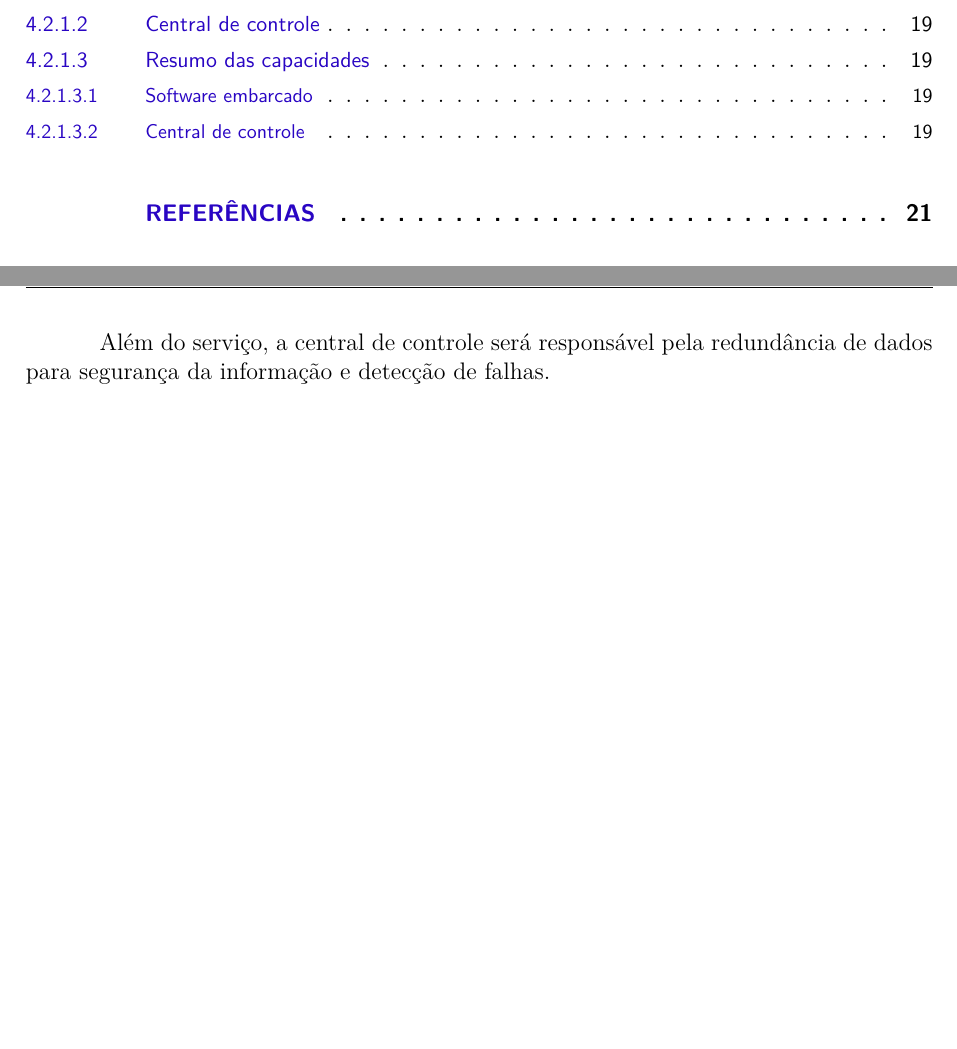
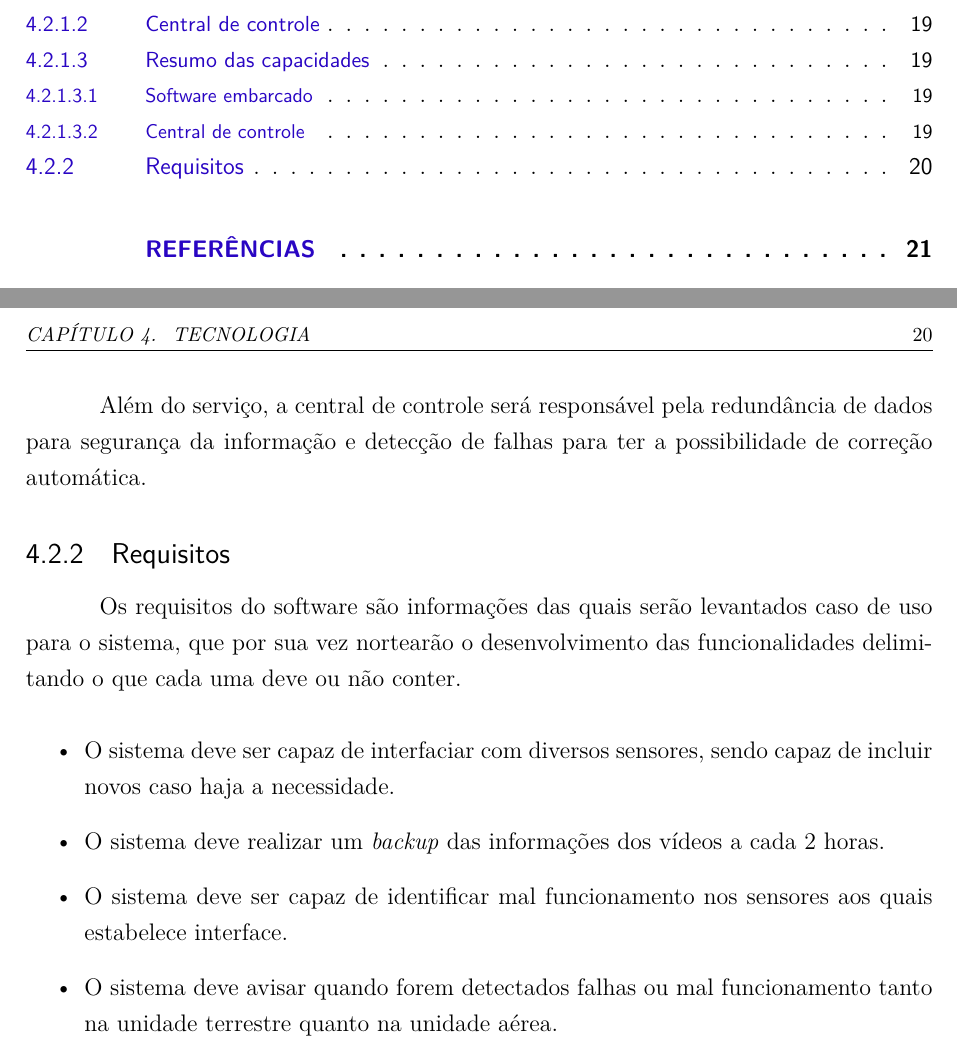
Before and after one commit to RafaelFazzolino/ProjetoIntegrador, a LaTeX thesis (tcc.tex, which reads editaveis/software.tex): two parts of pages 10 and 21 of 25, joined at a grey line, cut so that both start at the same text, the shorter picture padded with empty space. Compiled offline with pdfLaTeX.

Commit message:
Incluindo requisitos na parte de software

```diff
--- a/editaveis/software.tex
+++ b/editaveis/software.tex
@@ -28,4 +28,15 @@ Além da capacidade de perceber se o serviço está funcional ou não, o softwar
 
 O software em terra será o coração do controle informatizado, sendo responsável por servir o software embarcado com um serviço \textit{restfull} para possibilitar a comunicação rápida e direta entre as duas partes.
 
-Além do serviço, a central de controle será responsável pela redundância de dados para segurança da informação e detecção de falhas.
+Além do serviço, a central de controle será responsável pela redundância de dados para segurança da informação e detecção de falhas para ter a possibilidade de correção automática.
+
+\subsection{Requisitos}
+
+Os requisitos do software são informações das quais serão levantados caso de uso para o sistema, que por sua vez nortearão o desenvolvimento das funcionalidades delimitando o que cada uma deve ou não conter.
+
+\begin{itemize}
+  \item O sistema deve ser capaz de interfaciar com diversos sensores, sendo capaz de incluir novos caso haja a necessidade.
+  \item O sistema deve realizar um \textit{backup} das informações dos vídeos a cada 2 horas.
+  \item O sistema deve ser capaz de identificar mal funcionamento nos sensores aos quais estabelece interface.
+  \item O sistema deve avisar quando forem detectados falhas ou mal funcionamento tanto na unidade terrestre quanto na unidade aérea.
+\end{itemize}
```
